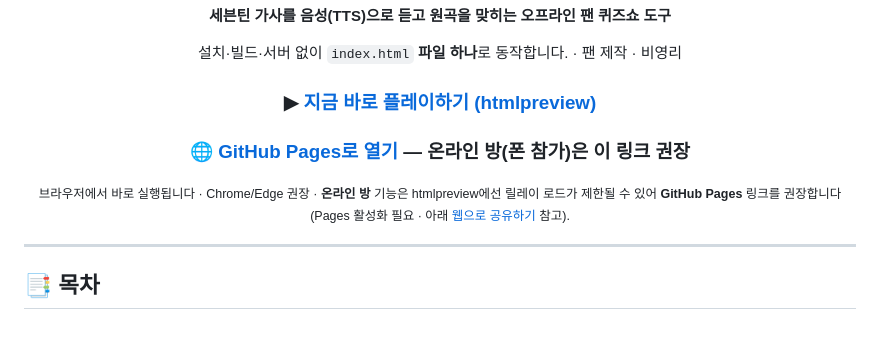
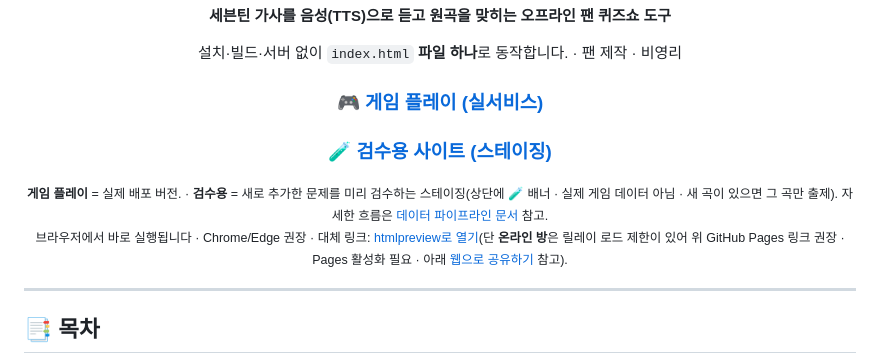
Before and after one commit to Alfira0526/SVT_Lyrics, a Markdown page: README.md, the part around the change. GitHub-like rendering; blank space fills up the shorter version.

Commit message:
README: 게임용·검수용 사이트 바로가기 링크 추가
- 🎮 게임 플레이(실서비스) + 🧪 검수용(스테이징 ?staging=1) 링크를 상단에 명시
- 두 사이트 용도 구분 설명 + 데이터 파이프라인 문서 링크

Co-Authored-By: Claude Opus 4.8 <noreply@anthropic.com>
Claude-Session: https://claude.ai/code/session_01BoVUxZZ7QKP6hKgrZ25vGv

```diff
--- a/README.md
+++ b/README.md
@@ -6,10 +6,10 @@
 
 설치·빌드·서버 없이 `index.html` **파일 하나**로 동작합니다. · 팬 제작 · 비영리
 
-### ▶︎ [지금 바로 플레이하기 (htmlpreview)](https://htmlpreview.github.io/?https://github.com/Alfira0526/SVT_Lyrics/blob/main/index.html)
-### 🌐 [GitHub Pages로 열기](https://alfira0526.github.io/SVT_Lyrics/) — **온라인 방(폰 참가)은 이 링크 권장**
+### 🎮 [게임 플레이 (실서비스)](https://alfira0526.github.io/SVT_Lyrics/)
+### 🧪 [검수용 사이트 (스테이징)](https://alfira0526.github.io/SVT_Lyrics/?staging=1)
 
-<sub>브라우저에서 바로 실행됩니다 · Chrome/Edge 권장 · **온라인 방** 기능은 htmlpreview에선 릴레이 로드가 제한될 수 있어 **GitHub Pages** 링크를 권장합니다(Pages 활성화 필요 · 아래 [웹으로 공유하기](#-웹으로-공유하기) 참고).</sub>
+<sub>**게임 플레이** = 실제 배포 버전. · **검수용** = 새로 추가한 문제를 미리 검수하는 스테이징(상단에 🧪 배너 · 실제 게임 데이터 아님 · 새 곡이 있으면 그 곡만 출제). 자세한 흐름은 [데이터 파이프라인 문서](docs/DATA_PIPELINE.md) 참고.<br>브라우저에서 바로 실행됩니다 · Chrome/Edge 권장 · 대체 링크: [htmlpreview로 열기](https://htmlpreview.github.io/?https://github.com/Alfira0526/SVT_Lyrics/blob/main/index.html)(단 **온라인 방**은 릴레이 로드 제한이 있어 위 GitHub Pages 링크 권장 · Pages 활성화 필요 · 아래 [웹으로 공유하기](#-웹으로-공유하기) 참고).</sub>
 
 </div>
 
```
